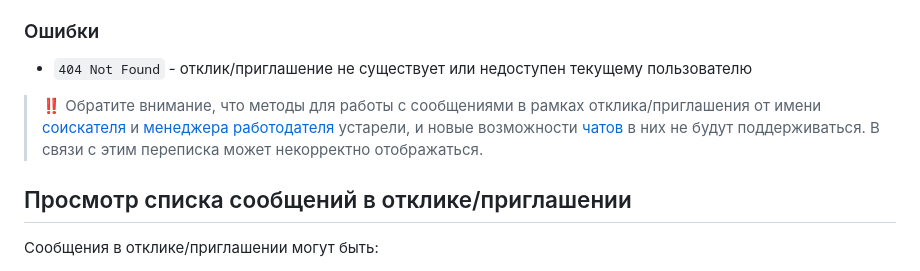
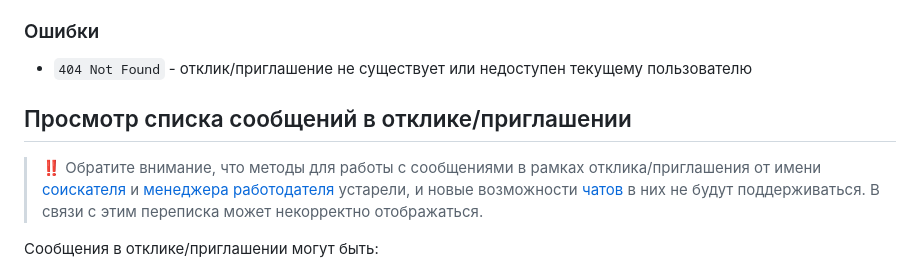
Before and after one commit to hhru/api, a Markdown page: docs/employer_negotiations.md, the part around the change. Drawn GitHub-style.

```diff
--- a/docs/employer_negotiations.md
+++ b/docs/employer_negotiations.md
@@ -868,12 +868,13 @@ required_arguments | список | Аргументы, которые необ
 
 * `404 Not Found` - отклик/приглашение не существует или недоступен текущему пользователю
 
+
+## Просмотр списка сообщений в отклике/приглашении
+
 <a name="get-messages"></a>
 > ‼️ Обратите внимание, что методы для работы с сообщениями в рамках отклика/приглашения от имени [соискателя](docs/negotiations.md#get_messages) и
 > [менеджера работодателя](docs/employer_negotiations.md#get-messages) устарели, и новые возможности [чатов](https://feedback.hh.ru/knowledge-base/article/1290) в них не будут поддерживаться.
 > В связи с этим переписка может некорректно отображаться.
-
-## Просмотр списка сообщений в отклике/приглашении
 
 Сообщения в отклике/приглашении могут быть:
 
```
